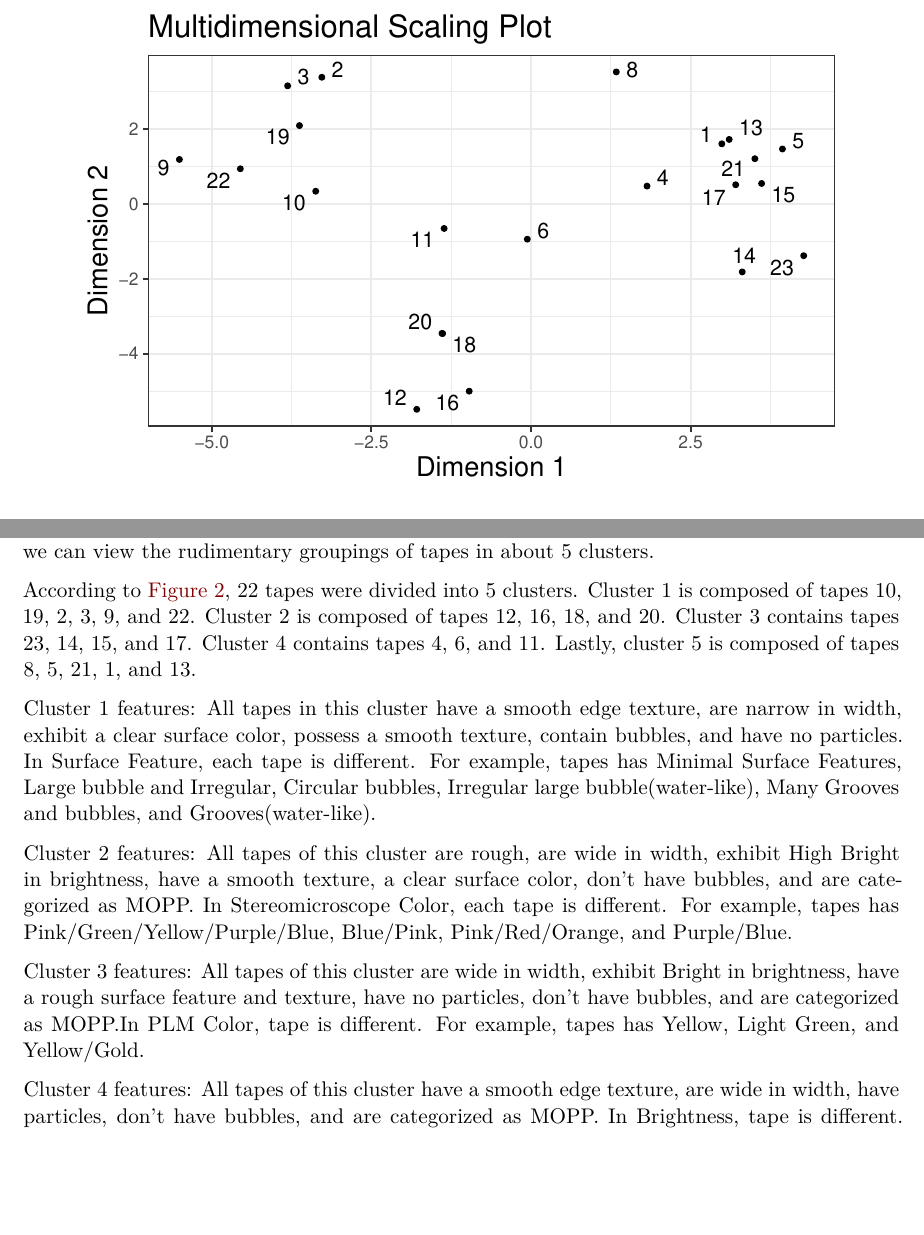
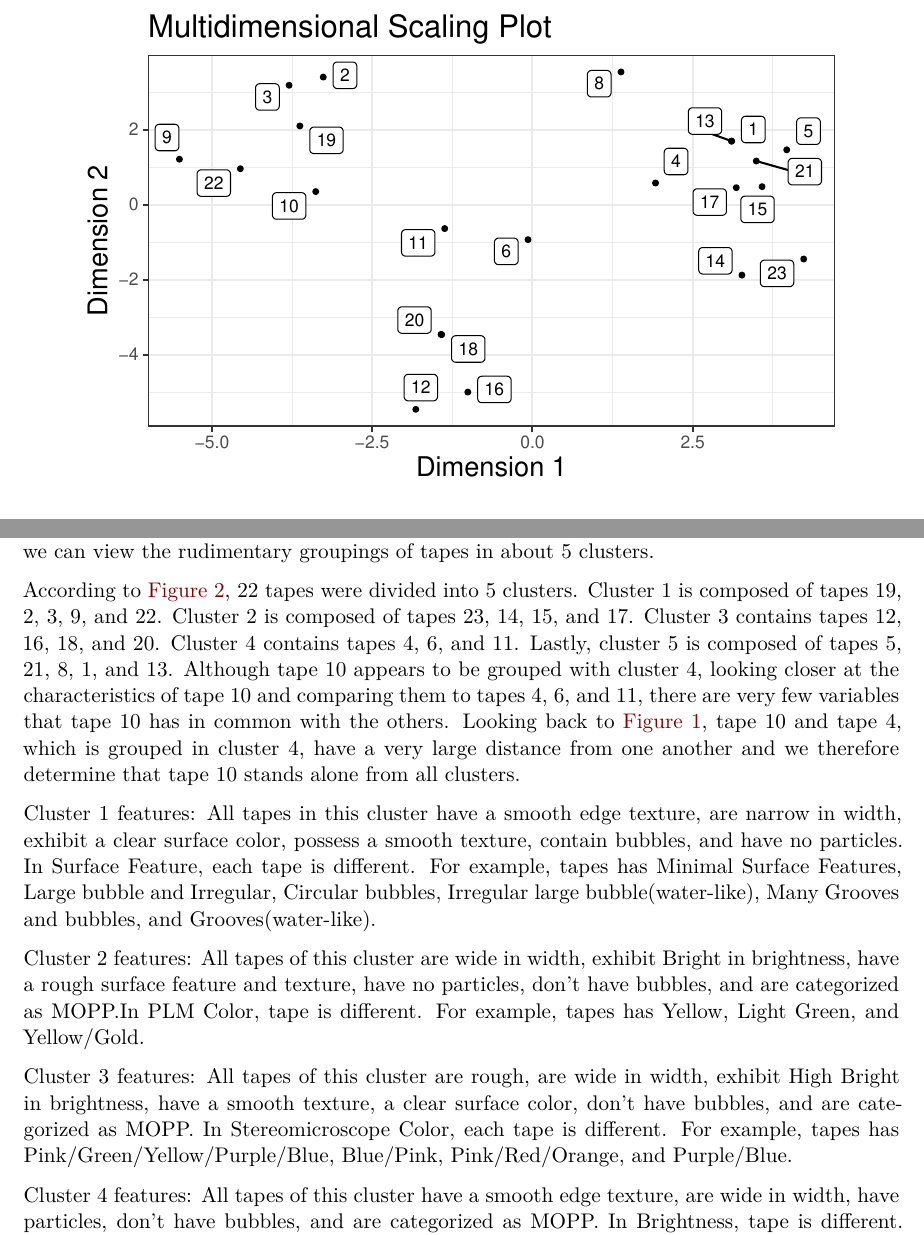
Before and after one commit to Tape-Report/Tape-Report, a Quarto document (Report.qmd): two parts of pages 4 and 6 of 7, joined at a grey line, cut so that both start at the same text, the shorter picture padded with empty space. Rendered offline with R 4.5, knitr and Pandoc in place of Quarto, then LaTeX, with nearby package versions; code that draws random numbers runs with fixed seeds of ours.

Commit message:
updated report from changing tape 1 brightness

```diff
--- a/Report.qmd
+++ b/Report.qmd
@@ -390,14 +394,13 @@ pheatmap(data[,2:16],
 
 From @fig-mds, we can begin to visualize some of the groups of tapes. In the top left corner, tapes 2, 3, 9, 10, and 22 are clustered together. Tapes 18 and 20 almost share the exact same point with 12 and 16 directly below them suggesting another cluster of four tapes. Tapes 11 and 6 float in the middle of the plot and may share similarities with tape 10 on the left or tape 4 on the right. The tapes in the top right corner could be divided into two clusters possibly with 14 and 12 in one, and the other tapes in another. From this multidimensional scaling plot, we can view the rudimentary groupings of tapes in about 5 clusters.
 
-According to @fig-heatmap, 22 tapes were divided into 5 clusters. Cluster 1 is composed of tapes 10, 19, 2, 3, 9, and 22. Cluster 2 is composed of tapes 12, 16, 18, and 20. Cluster 3 contains tapes 23, 14, 15, and 17.
-Cluster 4 contains tapes 4, 6, and 11. Lastly, cluster 5 is composed of tapes 8, 5, 21, 1, and 13.
+According to @fig-heatmap, 22 tapes were divided into 5 clusters. Cluster 1 is composed of tapes 19, 2, 3, 9, and 22. Cluster 2 is composed of tapes 23, 14, 15, and 17. Cluster 3 contains tapes 12, 16, 18, and 20. Cluster 4 contains tapes 4, 6, and 11. Lastly, cluster 5 is composed of tapes 5, 21, 8, 1, and 13. Although tape 10 appears to be grouped with cluster 4, looking closer at the characteristics of tape 10 and comparing them to tapes 4, 6, and 11, there are very few variables that tape 10 has in common with the others. Looking back to @fig-mds, tape 10 and tape 4, which is grouped in cluster 4, have a very large distance from one another and we therefore determine that tape 10 stands alone from all clusters.
 
 Cluster 1 features: All tapes in this cluster have a smooth edge texture, are narrow in width, exhibit a clear surface color, possess a smooth texture, contain bubbles, and have no particles. In Surface Feature, each tape is different. For example, tapes has Minimal Surface Features, Large bubble and Irregular, Circular bubbles, Irregular large bubble(water-like), Many Grooves and bubbles, and Grooves(water-like).
 
-Cluster 2 features: All tapes of this cluster are rough, are wide in width, exhibit High Bright in brightness, have a smooth texture, a clear surface color, don't have bubbles, and are categorized as MOPP. In Stereomicroscope Color, each tape is different. For example, tapes has Pink/Green/Yellow/Purple/Blue, Blue/Pink, Pink/Red/Orange, and Purple/Blue.
+Cluster 2 features: All tapes of this cluster are wide in width, exhibit Bright in brightness, have a rough surface feature and texture, have no particles, don't have bubbles, and are categorized as MOPP.In PLM Color, tape is different. For example, tapes has Yellow, Light Green, and Yellow/Gold.
 
-Cluster 3 features: All tapes of this cluster are wide in width, exhibit Bright in brightness, have a rough surface feature and texture, have no particles, don't have bubbles, and are categorized as MOPP.In PLM Color, tape is different. For example, tapes has Yellow, Light Green, and Yellow/Gold.
+Cluster 3 features: All tapes of this cluster are rough, are wide in width, exhibit High Bright in brightness, have a smooth texture, a clear surface color, don't have bubbles, and are categorized as MOPP. In Stereomicroscope Color, each tape is different. For example, tapes has Pink/Green/Yellow/Purple/Blue, Blue/Pink, Pink/Red/Orange, and Purple/Blue.
 
 Cluster 4 features: All tapes of this cluster have a smooth edge texture, are wide in width, have particles, don't have bubbles, and are categorized as MOPP. In Brightness, tape is different. For example, tapes has Bright and Low Bright.
 
--- a/plm.csv
+++ b/plm.csv
@@ -1,11 +1,11 @@
 Physcial description PLM,,,,,,,,Angle of Extinction ,,,,,,
 ,smooth/rough ,bubbles (Y/N),Particle (Y/N),Irregular or smooth edge,Bright or darker,coloring ,MOPP/BOPP,,,** CHECK ALL THE BRIGHTNESS LEVELS AS WELL ,,,,
-Tape 1,Rough ,N,N,Smooth ,Low Dark ,Green ,-,Parallel,A,,,1-((n(n-1)/2 + (n(n-1)/2 ... / Total comparisons)  x100,,
+Tape 1,Rough ,N,N,Smooth ,Low Bright ,Green ,-,Parallel,A,,,1-((n(n-1)/2 + (n(n-1)/2 ... / Total comparisons)  x100,,
 Tape 2,Smooth ,Y,N,Smooth ,Bright ,Green ,-,Symmetric ,B,GO BACK AND CHECK THE COLORS 22 AND 2,,2(2-1)/2=1,,
-Tape 3,Smooth ,Y,N,Smooth ,Dark ,-,-,Symmetric ,C,,,1- (1/231) X100 ,,
+Tape 3,Smooth ,Y,N,Smooth ,Dark ,-,-,Symmetric ,C,,,1- (1/231) X100,,
 Tape 4,Slightly Rough ,N,Y,Smooth ,Low Bright ,Slightly green ,-,Symmetric ,D,,,0.004329004329,0.9956709957,99.56709957
 Tape 5,Rough ,N,N,Smooth ,Low Bright ,Slightly green ,-,Oblique ,E,,,,,
-Tape 6 ,Smooth ,N,Y,Smooth ,Bright ,Slightly green ,-,Oblique ,F,,, 99.56% DISCRIMINATION ,,
+Tape 6,Smooth ,N,Y,Smooth ,Bright ,Slightly green ,-,Oblique ,F,,,99.56% DISCRIMINATION,,
 Tape 7,-,-,-,-,-,-,-,-,-,,,,,
 Tape 8,Rough ,Y,N,Smooth ,Low Bright ,Green ,-,Parallel ,G,,KEY:,,,
 Tape 9,Smooth ,Y,N,Smooth ,High Bright ,Pink/Yellow,BOPP ,Parallel ,H,,LOW = difficult to see the sample under the PLM ,,,
```
Also changed, not shown: Report 3.pdf (renamed from Report.pdf), TapeReport.pdf (added), Report.qmd (11 more changed lines), plm.csv (4 more changed lines).
